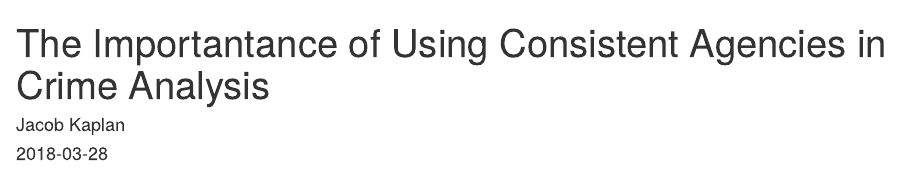
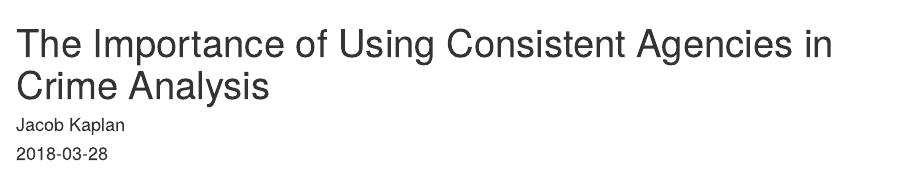
Before and after one commit to jacobkap/crime_blog, an R Markdown document (content/post/consistent_ORIs.Rmd): the page in a window 1100 px wide, from its top. Rendered offline with R 4.5, knitr and Pandoc, with nearby package versions; some code elsewhere in the file could not run offline.

Commit message:
Fix spelling error

```diff
--- a/content/post/2018-03-28-the-important-of-consistent-agencies-in-crime-analysis.Rmd
+++ b/content/post/consistent_ORIs.Rmd
@@ -1,8 +1,8 @@
 ---
-title: The Importantance of Using Consistent Agencies in Crime Analysis
+title: The Importance of Using Consistent Agencies in Crime Analysis
 author: Jacob Kaplan
 date: '2018-03-28'
-slug: the-importantance-of-using-consistent-agencies-in-crime-analysis
+slug: the-importance-of-using-consistent-agencies-in-crime-analysis
 categories:
   - Data
 tags:
```
Also changed, not shown: content/post/consistent_ORIs.html, static/post/consistent_ORIs_files/figure-html/unnamed-chunk-2-1.png (added), static/post/consistent_ORIs_files/figure-html/unnamed-chunk-3-1.png (added), static/post/consistent_ORIs_files/figure-html/unnamed-chunk-4-1.png (added), static/post/consistent_ORIs_files/figure-html/unnamed-chunk-5-1.png (added), 14 other files.
